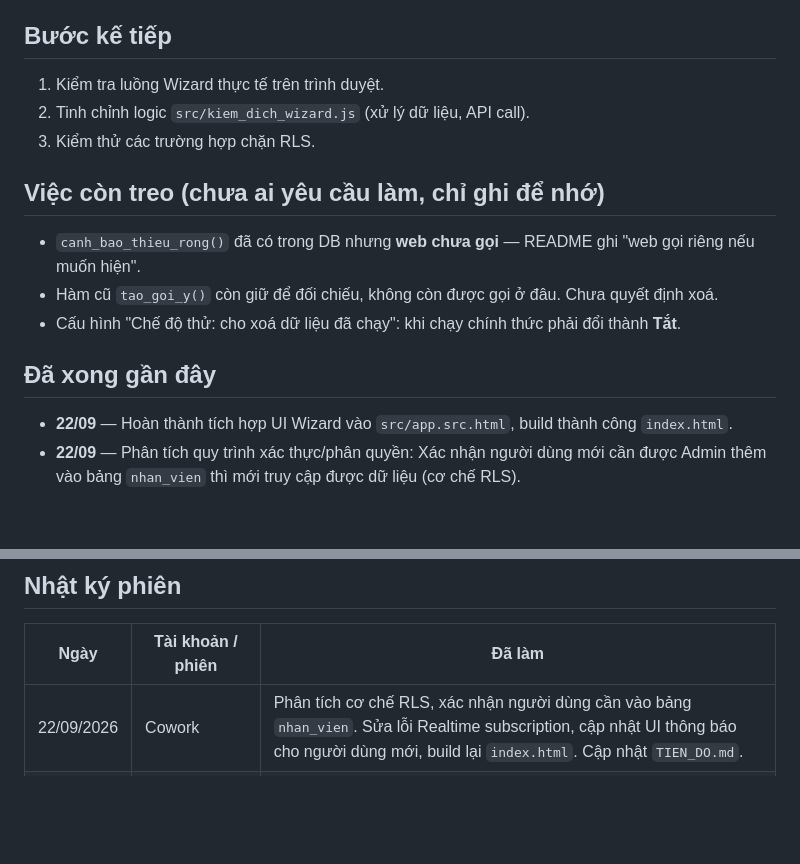
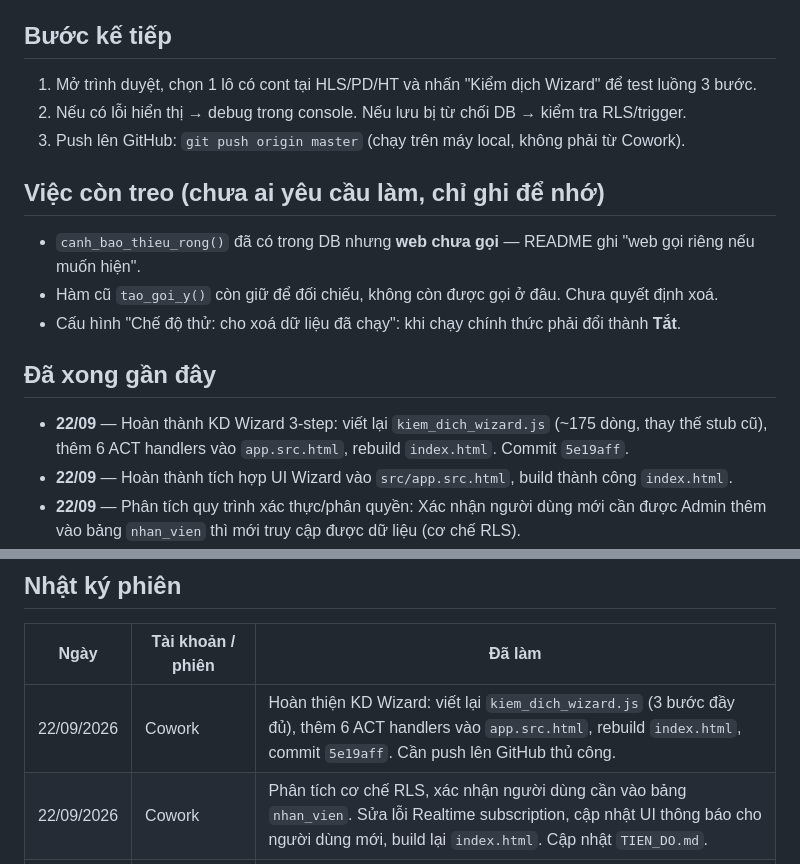
Before and after one commit to tinbui403/dieu-do-web, a Markdown page: TIEN_DO.md, 2 parts joined by grey strips. GitHub-like rendering; blank space fills up the shorter version.

Commit message:
Docs: cập nhật TIEN_DO.md sau phiên implement KD Wizard
Co-Authored-By: Claude Sonnet 4.6 <noreply@anthropic.com>
Claude-Session: https://claude.ai/code/session_01W3WvQP67uezdUaz2Lwcjw3

```diff
--- a/TIEN_DO.md
+++ b/TIEN_DO.md
@@ -10,9 +10,9 @@ Cập nhật lần cuối: **22/09/2026** (giờ VN)
 
 ## Bước kế tiếp
 
-1. Kiểm tra luồng Wizard thực tế trên trình duyệt.
-2. Tinh chỉnh logic `src/kiem_dich_wizard.js` (xử lý dữ liệu, API call).
-3. Kiểm thử các trường hợp chặn RLS.
+1. Mở trình duyệt, chọn 1 lô có cont tại HLS/PD/HT và nhấn "Kiểm dịch Wizard" để test luồng 3 bước.
+2. Nếu có lỗi hiển thị → debug trong console. Nếu lưu bị từ chối DB → kiểm tra RLS/trigger.
+3. Push lên GitHub: `git push origin master` (chạy trên máy local, không phải từ Cowork).
 
 ## Việc còn treo (chưa ai yêu cầu làm, chỉ ghi để nhớ)
 
@@ -22,6 +22,7 @@ Cập nhật lần cuối: **22/09/2026** (giờ VN)
 
 ## Đã xong gần đây
 
+- **22/09** — Hoàn thành KD Wizard 3-step: viết lại `kiem_dich_wizard.js` (~175 dòng, thay thế stub cũ), thêm 6 ACT handlers vào `app.src.html`, rebuild `index.html`. Commit `5e19aff`.
 - **22/09** — Hoàn thành tích hợp UI Wizard vào `src/app.src.html`, build thành công `index.html`.
 - **22/09** — Phân tích quy trình xác thực/phân quyền: Xác nhận người dùng mới cần được Admin thêm vào bảng `nhan_vien` thì mới truy cập được dữ liệu (cơ chế RLS).
 - **21/09** — Gợi ý v3: `tao_goi_y_v3()` (khoá phiên, ID có giây, cột `phien`), `canh_bao_thieu_rong()`, `kiem_thu_goi_y_v3()` đạt 19/19; cron phút :05 và nút "Chạy gợi ý" đã chuyển sang v3 (web xử lý kết quả `-1` = đang có phiên khác). `index.html` đã build lại khớp `src/app.src.html`.
@@ -39,6 +40,7 @@ Cập nhật lần cuối: **22/09/2026** (giờ VN)
 
 | Ngày | Tài khoản / phiên | Đã làm |
 |---|---|---|
+| 22/09/2026 | Cowork | Hoàn thiện KD Wizard: viết lại `kiem_dich_wizard.js` (3 bước đầy đủ), thêm 6 ACT handlers vào `app.src.html`, rebuild `index.html`, commit `5e19aff`. Cần push lên GitHub thủ công. |
 | 22/09/2026 | Cowork | Phân tích cơ chế RLS, xác nhận người dùng cần vào bảng `nhan_vien`. Sửa lỗi Realtime subscription, cập nhật UI thông báo cho người dùng mới, build lại `index.html`. Cập nhật `TIEN_DO.md`. |
 | 22/09/2026 | Cowork | Phân tích cơ chế RLS, xác nhận người dùng cần vào bảng `nhan_vien`. Lên kế hoạch thêm thông báo lỗi thân thiện. Cập nhật `TIEN_DO.md`. |
 | 21/09/2026 | Cowork (phiên đọc lại dự án) | Đọc lại toàn bộ thư mục, xác định đang dở ở bước GitHub, tạo file `TIEN_DO.md` này. Chưa sửa code, chưa commit. |
```
